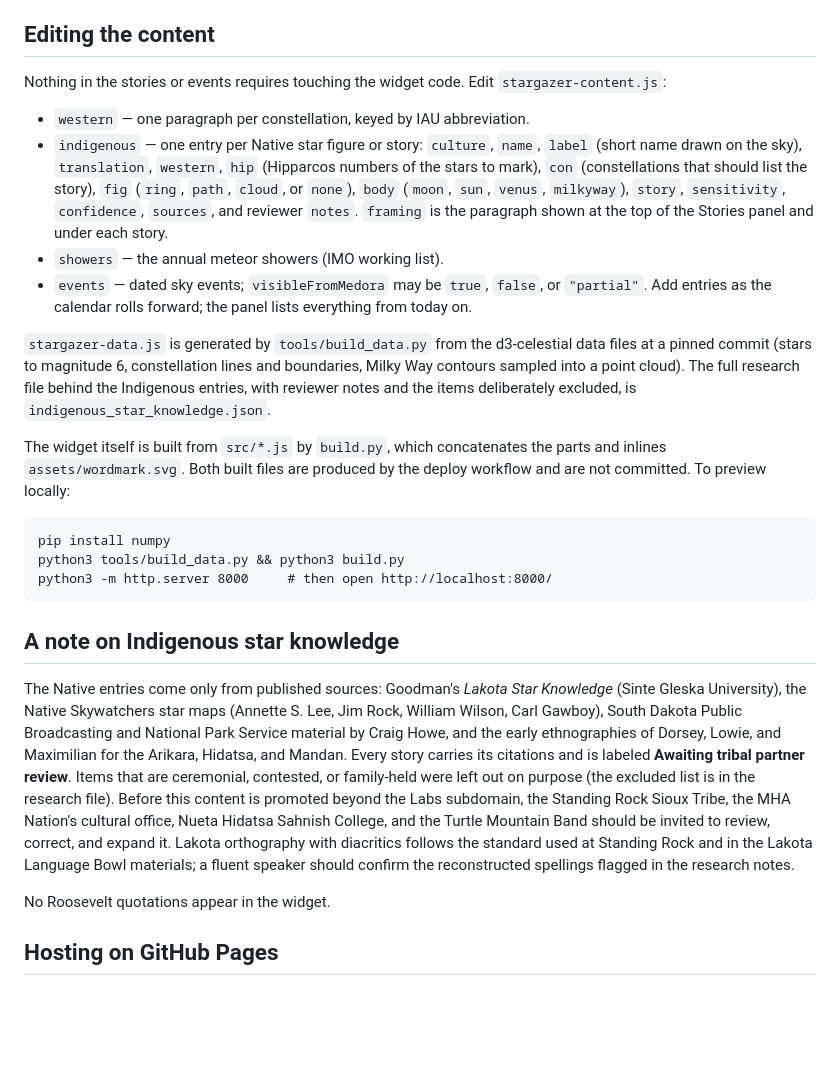
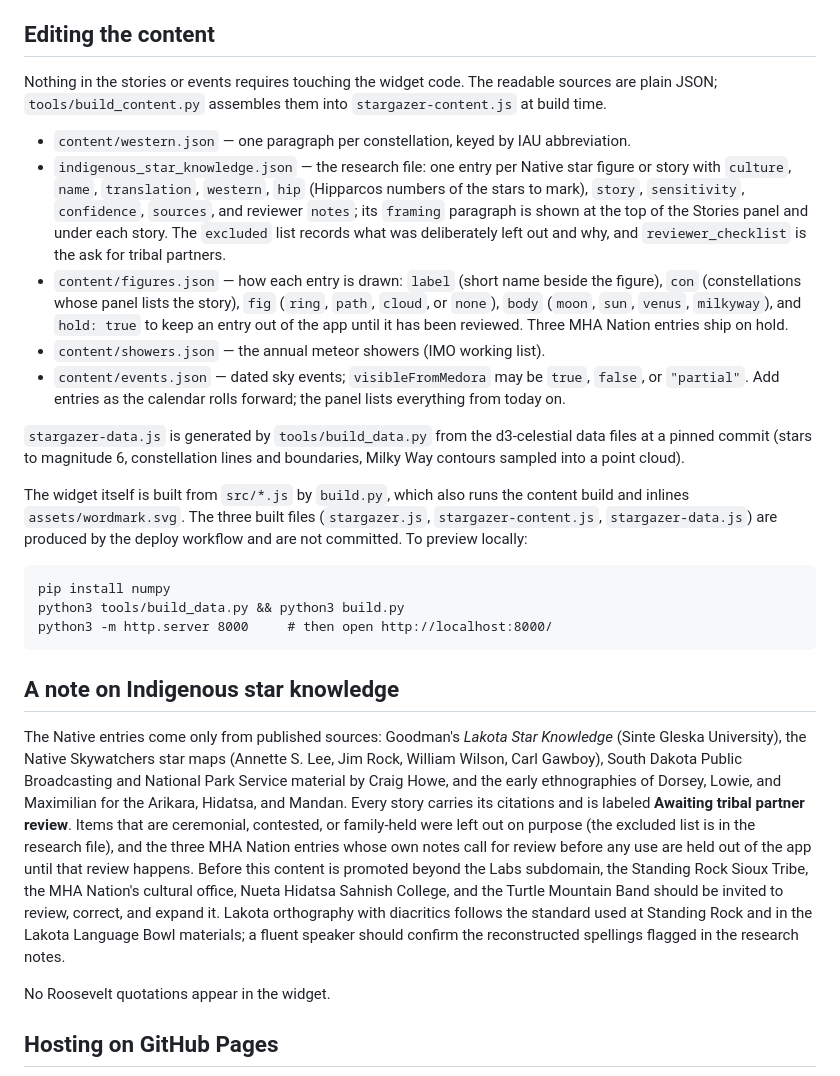
Before and after one commit to Theodore-Roosevelt-Presidential-Library/StarGazer, a Markdown page: README.md, the part around the change. Rendered like a GitHub page; blank space fills up the shorter version.

Commit message:
README: content sources, hold flag, setup steps

````diff
--- a/README.md
+++ b/README.md
@@ -90,28 +90,30 @@ browser allows motion access and full screen. `StarGazer.astro` exposes the ephe
 
 ## Editing the content
 
-Nothing in the stories or events requires touching the widget code. Edit
-`stargazer-content.js`:
+Nothing in the stories or events requires touching the widget code. The readable sources are
+plain JSON; `tools/build_content.py` assembles them into `stargazer-content.js` at build time.
 
-- `western` — one paragraph per constellation, keyed by IAU abbreviation.
-- `indigenous` — one entry per Native star figure or story: `culture`, `name`, `label` (short
-  name drawn on the sky), `translation`, `western`, `hip` (Hipparcos numbers of the stars to mark),
-  `con` (constellations that should list the story), `fig` (`ring`, `path`, `cloud`, or `none`),
-  `body` (`moon`, `sun`, `venus`, `milkyway`), `story`, `sensitivity`, `confidence`, `sources`, and
-  reviewer `notes`. `framing` is the paragraph shown at the top of the Stories panel and under each
-  story.
-- `showers` — the annual meteor showers (IMO working list).
-- `events` — dated sky events; `visibleFromMedora` may be `true`, `false`, or `"partial"`. Add
-  entries as the calendar rolls forward; the panel lists everything from today on.
+- `content/western.json` — one paragraph per constellation, keyed by IAU abbreviation.
+- `indigenous_star_knowledge.json` — the research file: one entry per Native star figure or story
+  with `culture`, `name`, `translation`, `western`, `hip` (Hipparcos numbers of the stars to mark),
+  `story`, `sensitivity`, `confidence`, `sources`, and reviewer `notes`; its `framing` paragraph is
+  shown at the top of the Stories panel and under each story. The `excluded` list records what was
+  deliberately left out and why, and `reviewer_checklist` is the ask for tribal partners.
+- `content/figures.json` — how each entry is drawn: `label` (short name beside the figure), `con`
+  (constellations whose panel lists the story), `fig` (`ring`, `path`, `cloud`, or `none`), `body`
+  (`moon`, `sun`, `venus`, `milkyway`), and `hold: true` to keep an entry out of the app until it
+  has been reviewed. Three MHA Nation entries ship on hold.
+- `content/showers.json` — the annual meteor showers (IMO working list).
+- `content/events.json` — dated sky events; `visibleFromMedora` may be `true`, `false`, or
+  `"partial"`. Add entries as the calendar rolls forward; the panel lists everything from today on.
 
 `stargazer-data.js` is generated by `tools/build_data.py` from the d3-celestial data files at a
 pinned commit (stars to magnitude 6, constellation lines and boundaries, Milky Way contours sampled
-into a point cloud). The full research file behind the Indigenous entries, with reviewer notes and
-the items deliberately excluded, is `indigenous_star_knowledge.json`.
+into a point cloud).
 
-The widget itself is built from `src/*.js` by `build.py`, which concatenates the parts and inlines
-`assets/wordmark.svg`. Both built files are produced by the deploy workflow and are not committed.
-To preview locally:
+The widget itself is built from `src/*.js` by `build.py`, which also runs the content build and
+inlines `assets/wordmark.svg`. The three built files (`stargazer.js`, `stargazer-content.js`,
+`stargazer-data.js`) are produced by the deploy workflow and are not committed. To preview locally:
 
 ```
 pip install numpy
@@ -127,11 +129,13 @@ Carl Gawboy), South Dakota Public Broadcasting and National Park Service materia
 and the early ethnographies of Dorsey, Lowie, and Maximilian for the Arikara, Hidatsa, and Mandan.
 Every story carries its citations and is labeled **Awaiting tribal partner review**. Items that
 are ceremonial, contested, or family-held were left out on purpose (the excluded list is in the
-research file). Before this content is promoted beyond the Labs subdomain, the Standing Rock Sioux
-Tribe, the MHA Nation's cultural office, Nueta Hidatsa Sahnish College, and the Turtle Mountain Band
-should be invited to review, correct, and expand it. Lakota orthography with diacritics follows the
-standard used at Standing Rock and in the Lakota Language Bowl materials; a fluent speaker should
-confirm the reconstructed spellings flagged in the research notes.
+research file), and the three MHA Nation entries whose own notes call for review before any use are
+held out of the app until that review happens. Before this content is promoted beyond the Labs
+subdomain, the Standing Rock Sioux Tribe, the MHA Nation's cultural office, Nueta Hidatsa Sahnish
+College, and the Turtle Mountain Band should be invited to review, correct, and expand it. Lakota
+orthography with diacritics follows the standard used at Standing Rock and in the Lakota Language
+Bowl materials; a fluent speaker should confirm the reconstructed spellings flagged in the research
+notes.
 
 No Roosevelt quotations appear in the widget.
 
````
